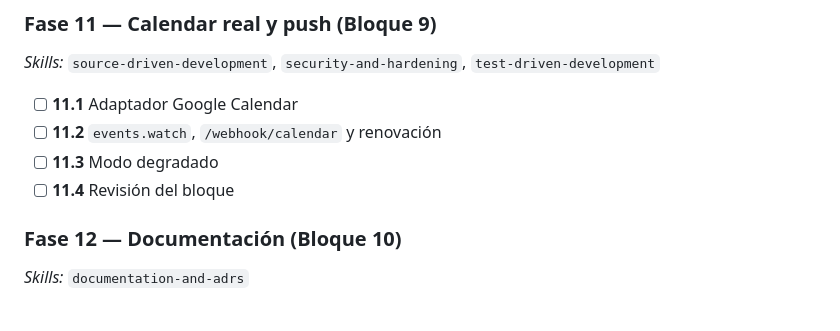
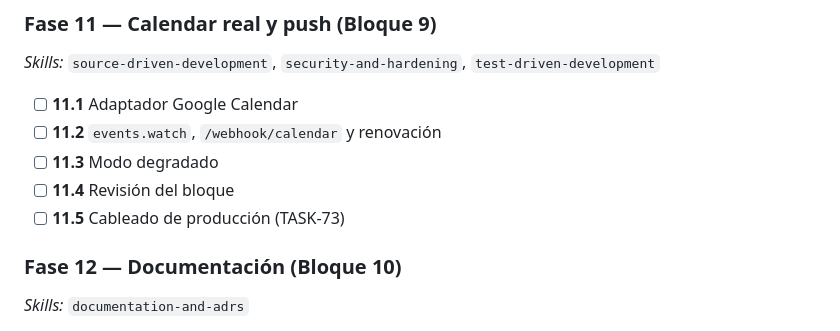
Before and after one commit to JononathanRincon/AgenteManiculista, a Markdown page: PLAN_IMPLEMENTACION.md, the part around the change. GitHub-like rendering.

```diff
--- a/PLAN_IMPLEMENTACION.md
+++ b/PLAN_IMPLEMENTACION.md
@@ -143,6 +143,7 @@
 - [ ] **11.2** `events.watch`, `/webhook/calendar` y renovación
 - [ ] **11.3** Modo degradado
 - [ ] **11.4** Revisión del bloque
+- [ ] **11.5** Cableado de producción (TASK-73)
 
 ### Fase 12 — Documentación (Bloque 10)
 *Skills:* `documentation-and-adrs`
```
Also changed, not shown: FASE_TRACKING.md (+1 -0 lines), tasks.md (+10 -0 lines).
